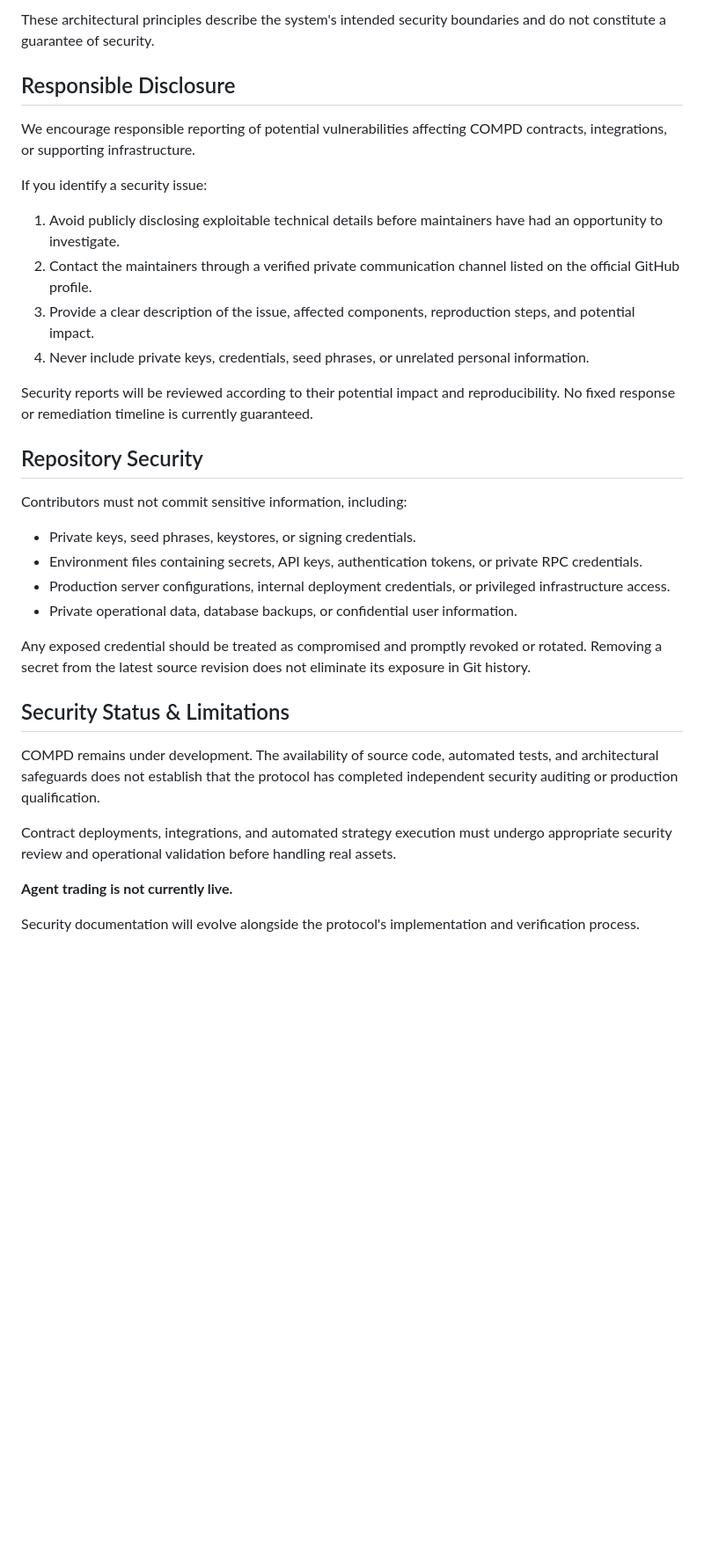
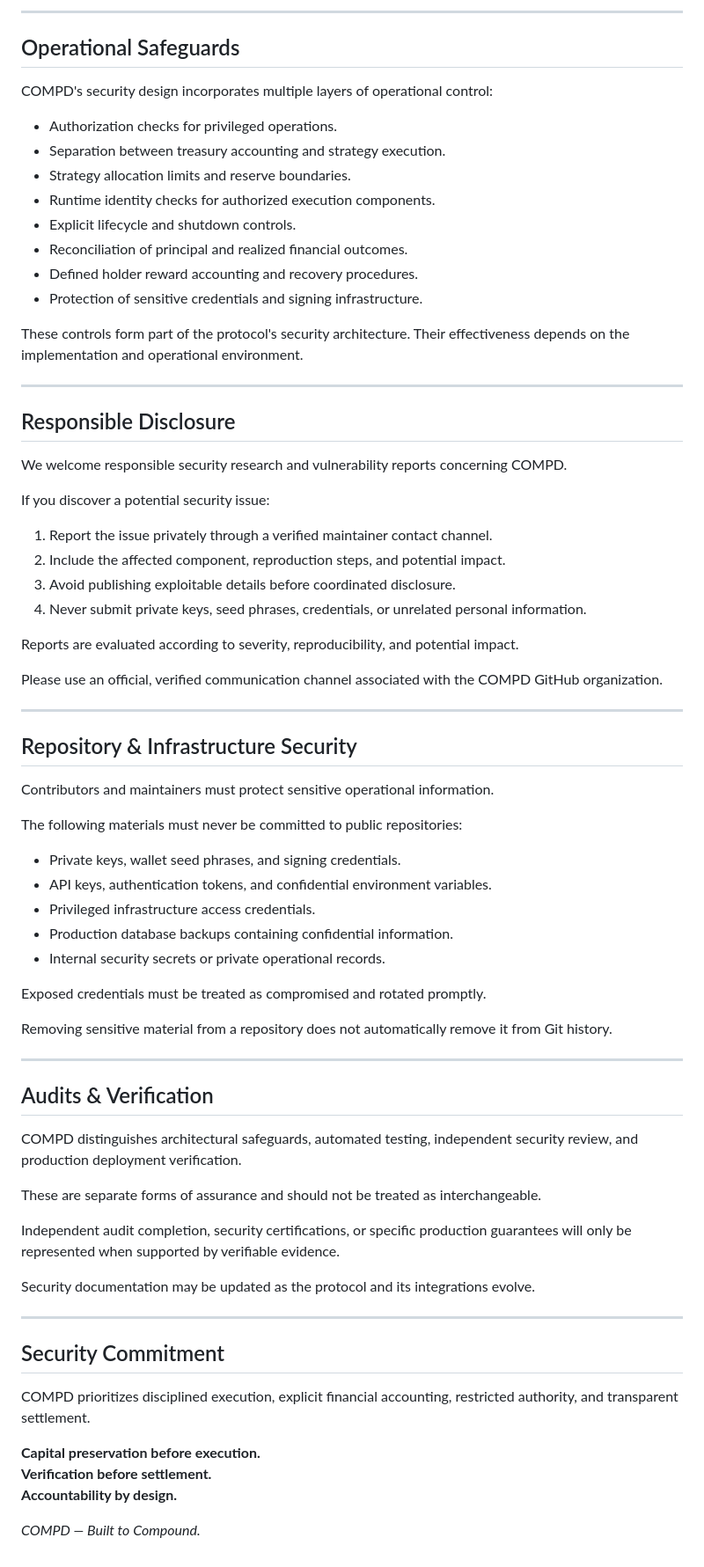
Before and after one commit to CompdProtocol/CompdProtocol, a Markdown page: SECURITY.md, the part around one of its changes. Shown at 88% size. Drawn GitHub-style; blank space fills up the shorter version.

```diff
--- a/SECURITY.md
+++ b/SECURITY.md
@@ -18,36 +78,76 @@ COMPD is designed around several core principles:
 
-These architectural principles describe the system's intended security boundaries and do not constitute a guarantee of security.
+---
+
+## Operational Safeguards
+
+COMPD's security design incorporates multiple layers of operational control:
+
+- Authorization checks for privileged operations.
+- Separation between treasury accounting and strategy execution.
+- Strategy allocation limits and reserve boundaries.
+- Runtime identity checks for authorized execution components.
+- Explicit lifecycle and shutdown controls.
+- Reconciliation of principal and realized financial outcomes.
+- Defined holder reward accounting and recovery procedures.
+- Protection of sensitive credentials and signing infrastructure.
+
+These controls form part of the protocol's security architecture. Their effectiveness depends on the implementation and operational environment.
+
+---
 
 ## Responsible Disclosure
 
-We encourage responsible reporting of potential vulnerabilities affecting COMPD contracts, integrations, or supporting infrastructure.
+We welcome responsible security research and vulnerability reports concerning COMPD.
 
-If you identify a security issue:
+If you discover a potential security issue:
 
-1. Avoid publicly disclosing exploitable technical details before maintainers have had an opportunity to investigate.
-2. Contact the maintainers through a verified private communication channel listed on the official GitHub profile.
-3. Provide a clear description of the issue, affected components, reproduction steps, and potential impact.
-4. Never include private keys, credentials, seed phrases, or unrelated personal information.
+1. Report the issue privately through a verified maintainer contact channel.
+2. Include the affected component, reproduction steps, and potential impact.
+3. Avoid publishing exploitable details before coordinated disclosure.
+4. Never submit private keys, seed phrases, credentials, or unrelated personal information.
 
-Security reports will be reviewed according to their potential impact and reproducibility. No fixed response or remediation timeline is currently guaranteed.
+Reports are evaluated according to severity, reproducibility, and potential impact.
 
-## Repository Security
+Please use an official, verified communication channel associated with the COMPD GitHub organization.
 
-Contributors must not commit sensitive information, including:
+---
 
-- Private keys, seed phrases, keystores, or signing credentials.
-- Environment files containing secrets, API keys, authentication tokens, or private RPC credentials.
-- Production server configurations, internal deployment credentials, or privileged infrastructure access.
-- Private operational data, database backups, or confidential user information.
+## Repository & Infrastructure Security
 
-Any exposed credential should be treated as compromised and promptly revoked or rotated. Removing a secret from the latest source revision does not eliminate its exposure in Git history.
+Contributors and maintainers must protect sensitive operational information.
 
-## Security Status & Limitations
+The following materials must never be committed to public repositories:
 
-COMPD remains under development. The availability of source code, automated tests, and architectural safeguards does not establish that the protocol has completed independent security auditing or production qualification.
+- Private keys, wallet seed phrases, and signing credentials.
+- API keys, authentication tokens, and confidential environment variables.
+- Privileged infrastructure access credentials.
+- Production database backups containing confidential information.
+- Internal security secrets or private operational records.
 
-Contract deployments, integrations, and automated strategy execution must undergo appropriate security review and operational validation before handling real assets.
+Exposed credentials must be treated as compromised and rotated promptly.
 
-**Agent trading is not currently live.**
+Removing sensitive material from a repository does not automatically remove it from Git history.
 
-Security documentation will evolve alongside the protocol's implementation and verification process.
+---
+
+## Audits & Verification
+
+COMPD distinguishes architectural safeguards, automated testing, independent security review, and production deployment verification.
+
+These are separate forms of assurance and should not be treated as interchangeable.
+
+Independent audit completion, security certifications, or specific production guarantees will only be represented when supported by verifiable evidence.
+
+Security documentation may be updated as the protocol and its integrations evolve.
+
+---
+
+## Security Commitment
+
+COMPD prioritizes disciplined execution, explicit financial accounting, restricted authority, and transparent settlement.
+
+**Capital preservation before execution.
+Verification before settlement.
+Accountability by design.**
+
+*COMPD — Built to Compound.*
```
Also changed, not shown: other parts of SECURITY.md (+68 -8 lines).
